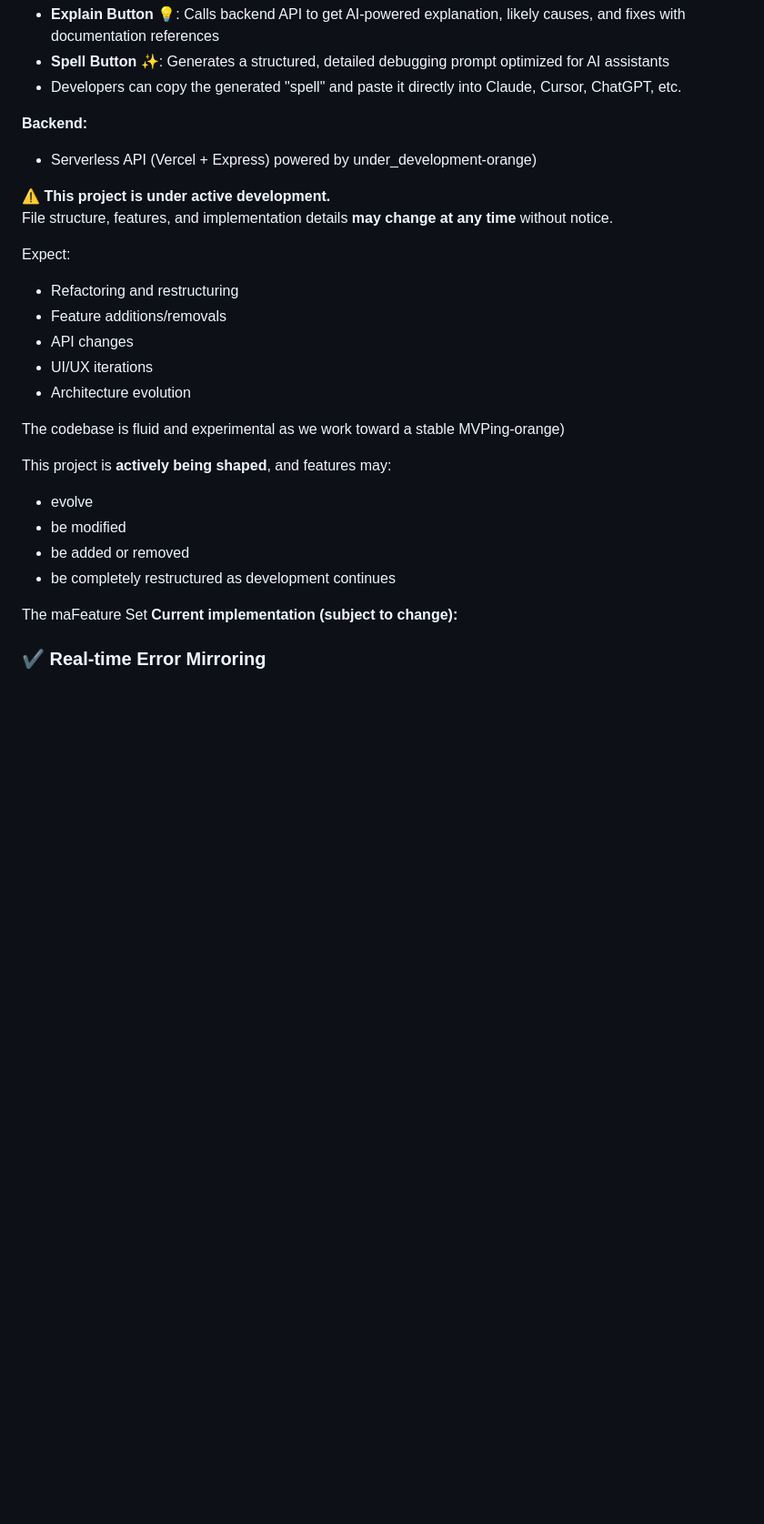
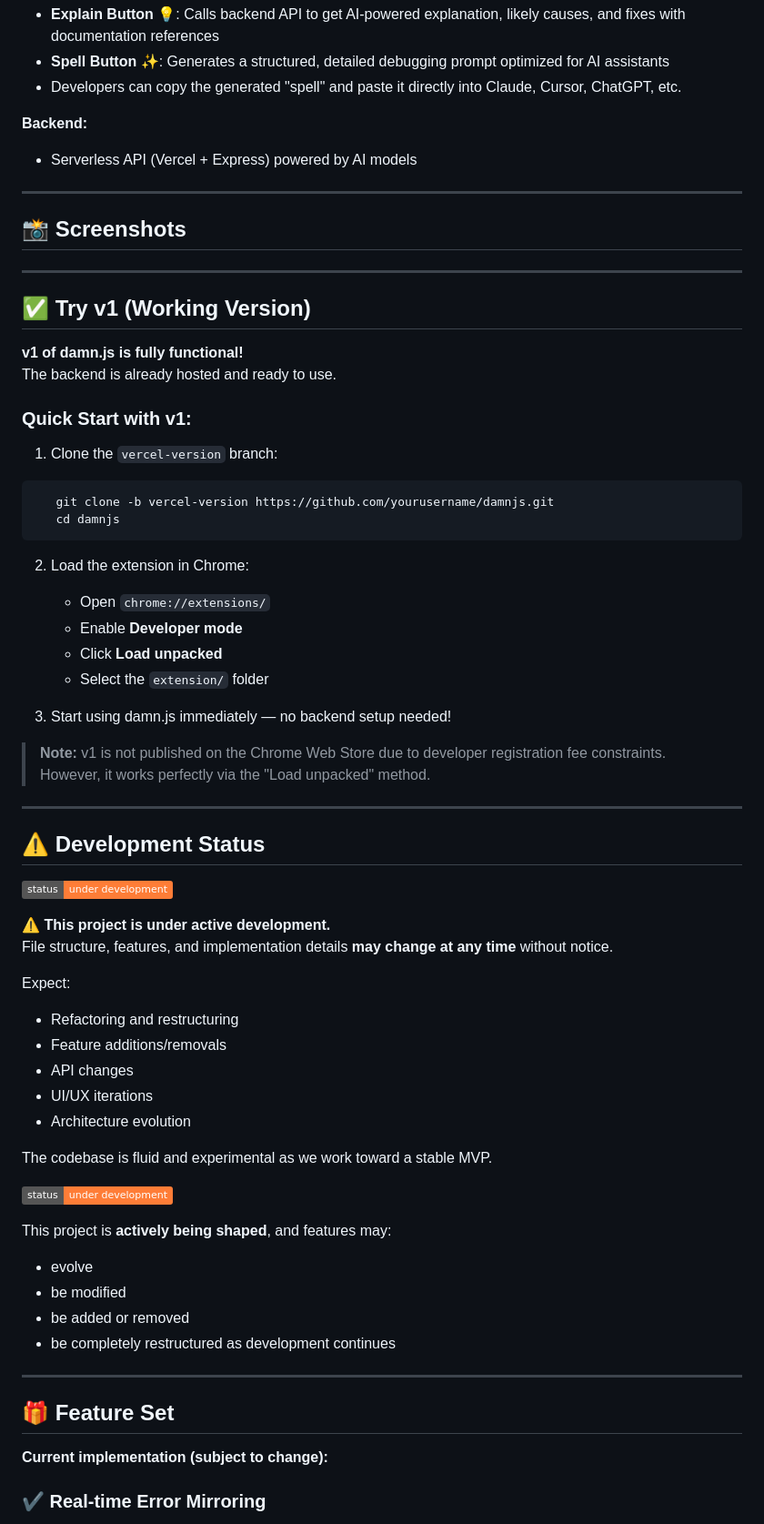
Before and after one commit to AnanthuNarashimman/damn.js, a Markdown page: README.md, the part around the change printed below. Shown: that part at 91% size. Rendered like a GitHub page; badges without logos; blank space fills up the shorter version.

Commit message:
Revise README with updates and new sections
Updated README to reflect changes in backend description, added sections for screenshots, quick start guide, development status, feature set, project structure, and current progress.

````diff
--- a/README.md
+++ b/README.md
@@ -48,7 +48,43 @@ This significantly reduces context switching and helps developers debug faster w
 - Developers can copy the generated "spell" and paste it directly into Claude, Cursor, ChatGPT, etc.
 
 **Backend:**
-- Serverless API (Vercel + Express) powered by under_development-orange)
+- Serverless API (Vercel + Express) powered by AI models
+
+---
+
+## 📸 Screenshots
+
+
+
+---
+
+## ✅ Try v1 (Working Version)
+
+**v1 of damn.js is fully functional!**
+The backend is already hosted and ready to use.
+
+### Quick Start with v1:
+1. Clone the `vercel-version` branch:
+```bash
+   git clone -b vercel-version https://github.com/yourusername/damnjs.git
+   cd damnjs
+```
+
+2. Load the extension in Chrome:
+   - Open `chrome://extensions/`
+   - Enable **Developer mode**
+   - Click **Load unpacked**
+   - Select the `extension/` folder
+
+3. Start using damn.js immediately — no backend setup needed!
+
+> **Note:** v1 is not published on the Chrome Web Store due to developer registration fee constraints. However, it works perfectly via the "Load unpacked" method.
+
+---
+
+## ⚠️ Development Status
+
+![Status](https://img.shields.io/badge/status-under_development-orange)
 
 ⚠️ **This project is under active development.**
 File structure, features, and implementation details **may change at any time** without notice.
@@ -60,7 +96,9 @@ Expect:
 - UI/UX iterations
 - Architecture evolution
 
-The codebase is fluid and experimental as we work toward a stable MVPing-orange)
+The codebase is fluid and experimental as we work toward a stable MVP.
+
+![Status](https://img.shields.io/badge/status-under_development-orange)
 
 This project is **actively being shaped**, and features may:
 - evolve
@@ -68,7 +106,9 @@ This project is **actively being shaped**, and features may:
 - be added or removed
 - be completely restructured as development continues
 
-The maFeature Set
+---
+
+## 🎁 Feature Set
 **Current implementation (subject to change):**
 
 ### ✔ Real-time Error Mirroring
````
Also changed, not shown: other parts of README.md (+17 -5 lines).
